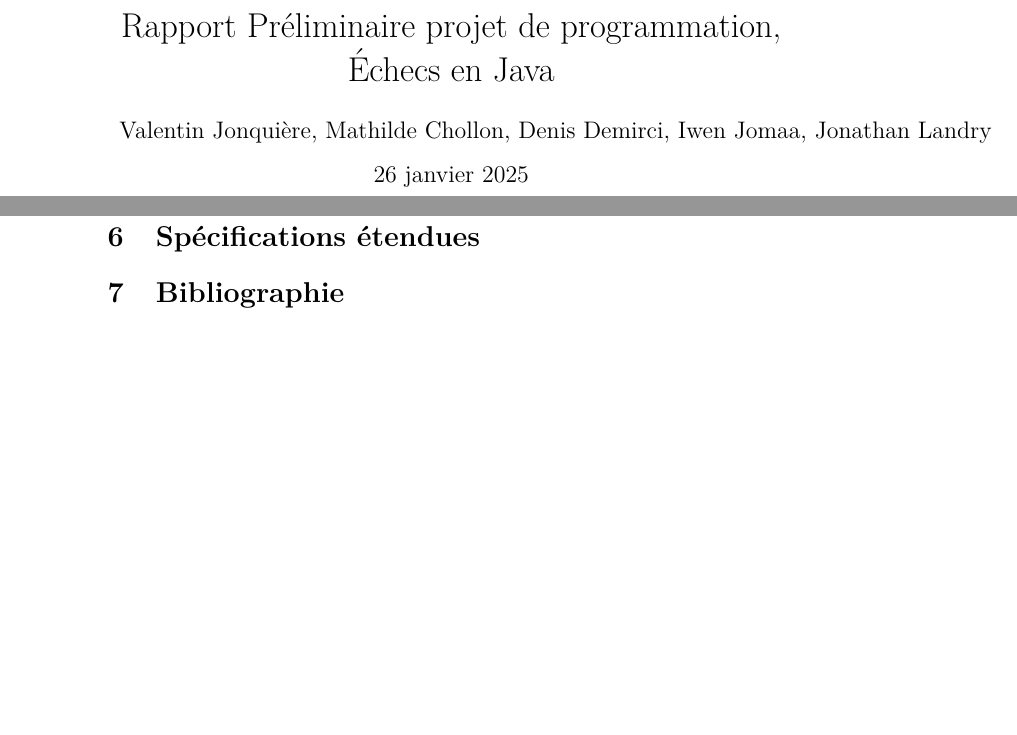
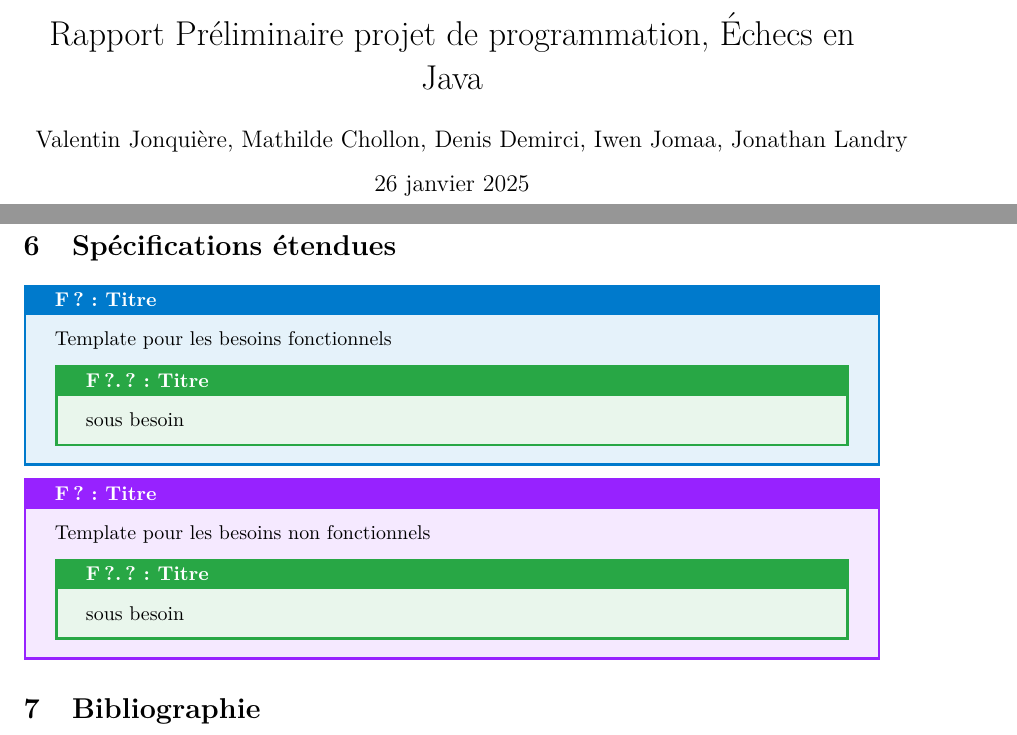
Before and after one commit to Vjonquiere/chess, a LaTeX document (reports/preliminary/report.tex): two parts of pages 1 and 28 of 28 before the commit and two parts of pages 1 and 27 of 28 after it, joined at a grey line, cut so that both start at the same text, the shorter picture padded with empty space. Compiled offline with pdfLaTeX.

Commit message:
needs/subneeds template

```diff
--- a/reports/preliminary/report.tex
+++ b/reports/preliminary/report.tex
@@ -8,7 +8,49 @@
 \usepackage{hyperref}
 \usepackage{graphicx}
 \usepackage{natbib}
+\usepackage{tcolorbox}
+\usepackage{xcolor}
+\usepackage{geometry}
 \graphicspath{ {./res/} }
+
+\definecolor{needcolor}{HTML}{007ACC}
+\definecolor{nonfunctionnalneedcolor}{HTML}{9722ff}
+\definecolor{subneedcolor}{HTML}{28A745}
+
+\tcbuselibrary{skins, breakable}
+\newtcolorbox{needbox}[1][]{
+  colframe=needcolor,
+  colback=needcolor!10,
+  coltitle=white,
+  fonttitle=\bfseries,
+  title=#1,
+  breakable,
+  enhanced,
+  sharp corners=all
+}
+
+\newtcolorbox{nonfunctionnalneedbox}[1][]{
+  colframe=nonfunctionnalneedcolor,
+  colback=nonfunctionnalneedcolor!10,
+  coltitle=white,
+  fonttitle=\bfseries,
+  title=#1,
+  breakable,
+  enhanced,
+  sharp corners=all
+}
+
+\newtcolorbox{subneedbox}[1][]{
+  colframe=subneedcolor,
+  colback=subneedcolor!10,
+  coltitle=white,
+  fonttitle=\bfseries,
+  title=#1,
+  breakable,
+  enhanced,
+  sharp corners=all
+}
+
 
 \author{
     Valentin Jonquière,
@@ -922,6 +964,20 @@
 
 \section{Spécifications étendues}
 
+\begin{needbox}[F?: Titre]
+    Template pour les besoins fonctionnels
+    \begin{subneedbox}[F?.?: Titre]
+        sous besoin
+    \end{subneedbox}
+\end{needbox}
+
+\begin{nonfunctionnalneedbox}[F?: Titre]
+    Template pour les besoins non fonctionnels
+    \begin{subneedbox}[F?.?: Titre]
+        sous besoin
+    \end{subneedbox}
+\end{nonfunctionnalneedbox}
+
 \section{Bibliographie}
 \bibliographystyle{plain}
 \bibliography{references}
```
